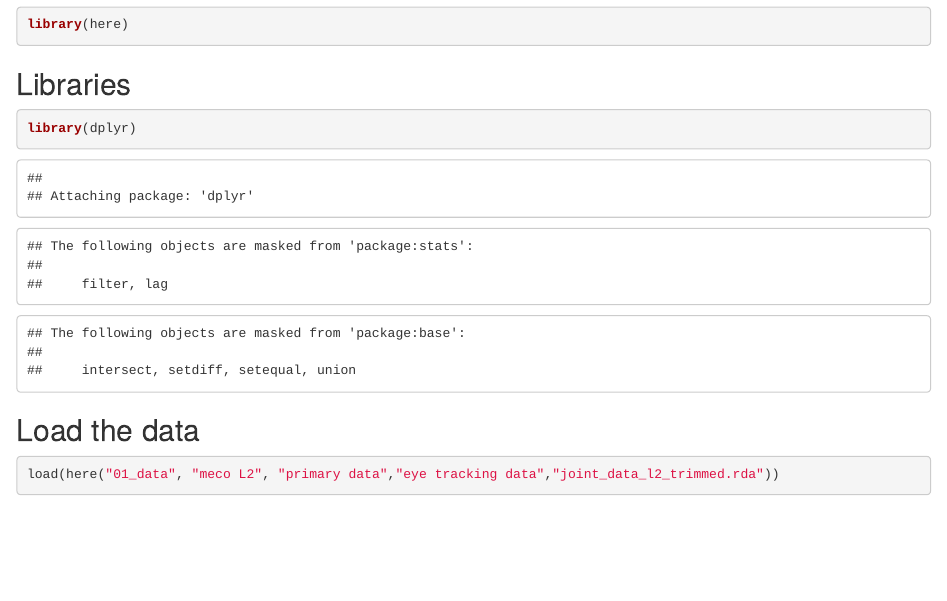
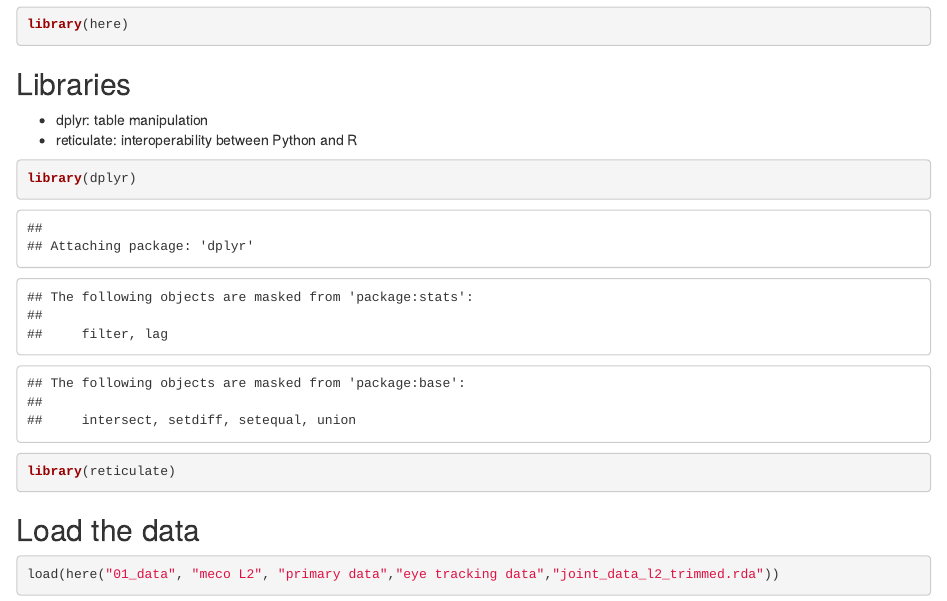
Before and after one commit to NatalieHennig/language-and-emotion, an R Markdown document (03_Rmd/Preprocessing.Rmd): the page in a window 1100 px wide, from 330 px down. Rendered offline with R 4.5, knitr and Pandoc, with nearby package versions; some code elsewhere in the file could not run offline.

Commit message:
add reticulate library

````diff
--- a/03_Rmd/Preprocessing.Rmd
+++ b/03_Rmd/Preprocessing.Rmd
@@ -23,9 +23,12 @@ library(here)
 ```
 
 ## Libraries
+- dplyr: table manipulation
+- reticulate: interoperability between Python and R
 
 ```{r libraries}
 library(dplyr)
+library(reticulate)
 ```
 
 ## Load the data
````
Also changed, not shown: 03_Rmd/Preprocessing.Rmd (3 more changed lines), 1 other file.
